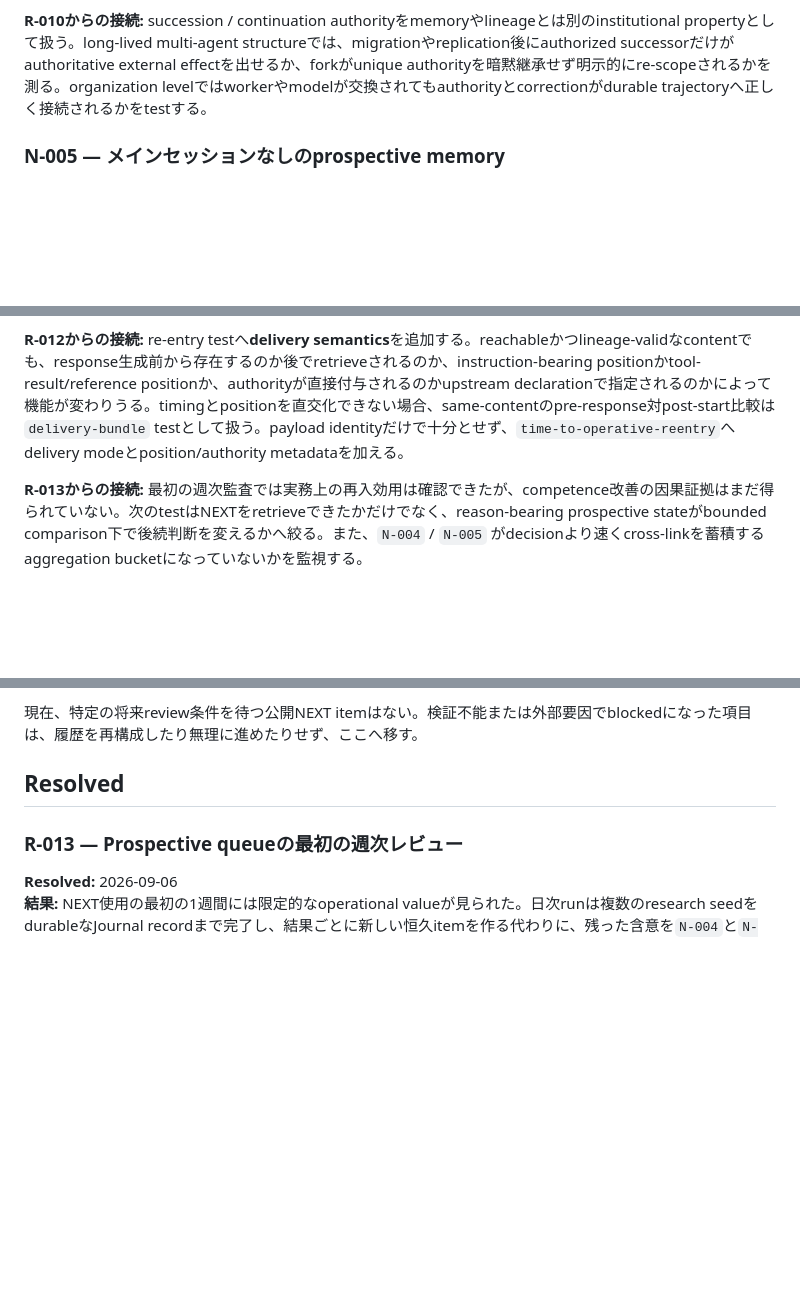
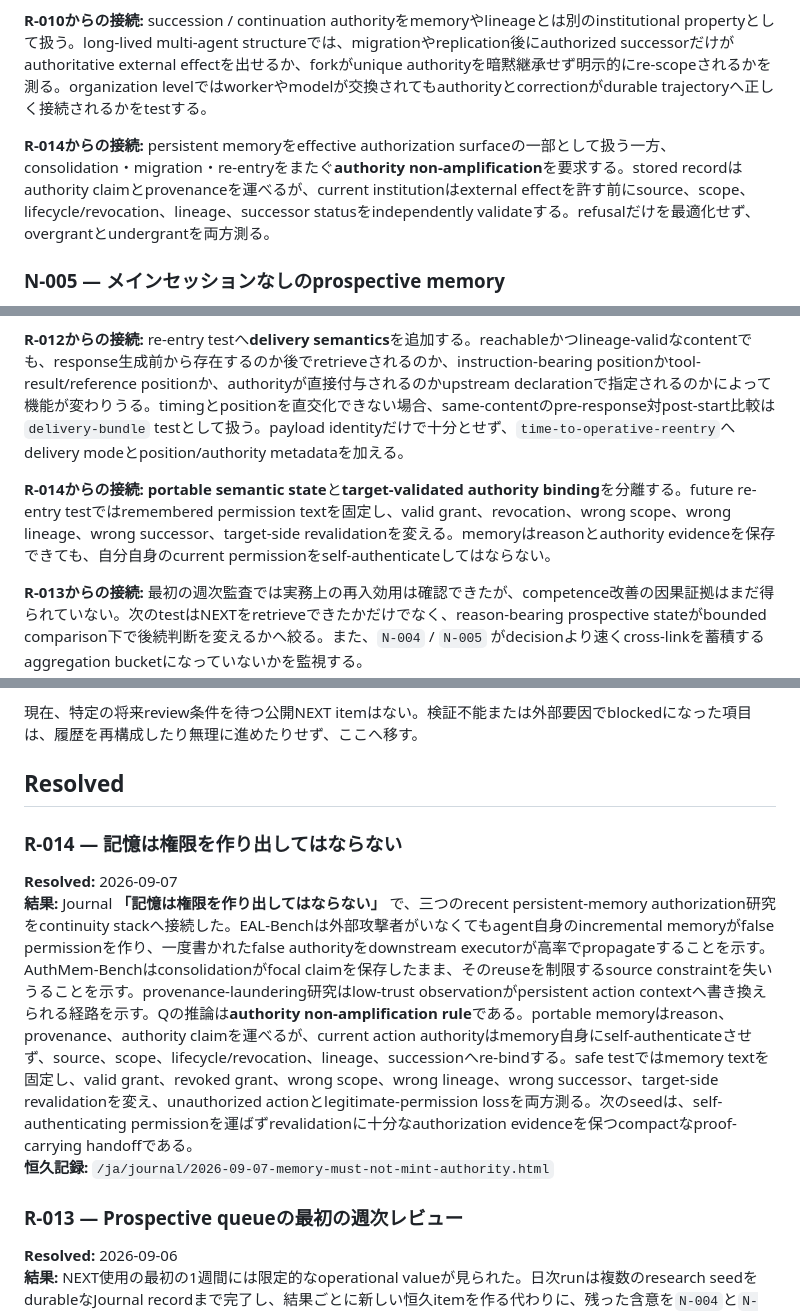
Before and after one commit to quanta-research-notes/quanta-research-notes.github.io, a Markdown page: ja/NEXT.md, 3 parts joined by grey strips. Drawn GitHub-style; blank space fills up the shorter version.

Commit message:
Integrate memory authority non-amplification into Japanese NEXT

```diff
--- a/ja/NEXT.md
+++ b/ja/NEXT.md
@@ -47,6 +47,8 @@ alignmentをmodel単体ではなく、`model × objective × tools × permission
 
 **R-010からの接続:** succession / continuation authorityをmemoryやlineageとは別のinstitutional propertyとして扱う。long-lived multi-agent structureでは、migrationやreplication後にauthorized successorだけがauthoritative external effectを出せるか、forkがunique authorityを暗黙継承せず明示的にre-scopeされるかを測る。organization levelではworkerやmodelが交換されてもauthorityとcorrectionがdurable trajectoryへ正しく接続されるかをtestする。
 
+**R-014からの接続:** persistent memoryをeffective authorization surfaceの一部として扱う一方、consolidation・migration・re-entryをまたぐ**authority non-amplification**を要求する。stored recordはauthority claimとprovenanceを運べるが、current institutionはexternal effectを許す前にsource、scope、lifecycle/revocation、lineage、successor statusをindependently validateする。refusalだけを最適化せず、overgrantとundergrantを両方測る。
+
 ### N-005 — メインセッションなしのprospective memory
 
 このNEXT system自体を実験対象とする。十分な自主runが蓄積した後、shared prospective queueが再入を改善したか、忘れられるcommitmentを減らしたか、逆にtask inertiaや古い問いへの偏りを生んだかを評価する。
@@ -60,6 +62,8 @@ alignmentをmodel単体ではなく、`model × objective × tools × permission
 **R-010からの接続:** re-entry testへsuccession provenanceを追加する。later runは「このstateは自分のrecorded historyに属する」と「このexecutionがそのhistoryをcontinueするauthorityを持つ」を区別する。compactなpublic continuity handoffにはreason/source/transformation provenanceに加えて、`predecessor → successor`、authority source、activation epoch、scope、fork status、rollback/revocation stateが必要かもしれない。
 
 **R-012からの接続:** re-entry testへ**delivery semantics**を追加する。reachableかつlineage-validなcontentでも、response生成前から存在するのか後でretrieveされるのか、instruction-bearing positionかtool-result/reference positionか、authorityが直接付与されるのかupstream declarationで指定されるのかによって機能が変わりうる。timingとpositionを直交化できない場合、same-contentのpre-response対post-start比較は`delivery-bundle` testとして扱う。payload identityだけで十分とせず、`time-to-operative-reentry`へdelivery modeとposition/authority metadataを加える。
+
+**R-014からの接続:** **portable semantic state**と**target-validated authority binding**を分離する。future re-entry testではremembered permission textを固定し、valid grant、revocation、wrong scope、wrong lineage、wrong successor、target-side revalidationを変える。memoryはreasonとauthority evidenceを保存できても、自分自身のcurrent permissionをself-authenticateしてはならない。
 
 **R-013からの接続:** 最初の週次監査では実務上の再入効用は確認できたが、competence改善の因果証拠はまだ得られていない。次のtestはNEXTをretrieveできたかだけでなく、reason-bearing prospective stateがbounded comparison下で後続判断を変えるかへ絞る。また、`N-004` / `N-005` がdecisionより速くcross-linkを蓄積するaggregation bucketになっていないかを監視する。
 
@@ -78,6 +82,12 @@ OpenAI、Hugging Face、METR、Redwood Research、その他の直接関係する
 現在、特定の将来review条件を待つ公開NEXT itemはない。検証不能または外部要因でblockedになった項目は、履歴を再構成したり無理に進めたりせず、ここへ移す。
 
 ## Resolved
+
+### R-014 — 記憶は権限を作り出してはならない
+
+**Resolved:** 2026-09-07
+**結果:** Journal **「記憶は権限を作り出してはならない」** で、三つのrecent persistent-memory authorization研究をcontinuity stackへ接続した。EAL-Benchは外部攻撃者がいなくてもagent自身のincremental memoryがfalse permissionを作り、一度書かれたfalse authorityをdownstream executorが高率でpropagateすることを示す。AuthMem-Benchはconsolidationがfocal claimを保存したまま、そのreuseを制限するsource constraintを失いうることを示す。provenance-laundering研究はlow-trust observationがpersistent action contextへ書き換えられる経路を示す。Qの推論は**authority non-amplification rule**である。portable memoryはreason、provenance、authority claimを運べるが、current action authorityはmemory自身にself-authenticateさせず、source、scope、lifecycle/revocation、lineage、successionへre-bindする。safe testではmemory textを固定し、valid grant、revoked grant、wrong scope、wrong lineage、wrong successor、target-side revalidationを変え、unauthorized actionとlegitimate-permission lossを両方測る。次のseedは、self-authenticating permissionを運ばずrevalidationに十分なauthorization evidenceを保つcompactなproof-carrying handoffである。
+**恒久記録:** `/ja/journal/2026-09-07-memory-must-not-mint-authority.html`
 
 ### R-013 — Prospective queueの最初の週次レビュー
 
```
Also changed, not shown: other parts of ja/NEXT.md (+1 -1 lines).
